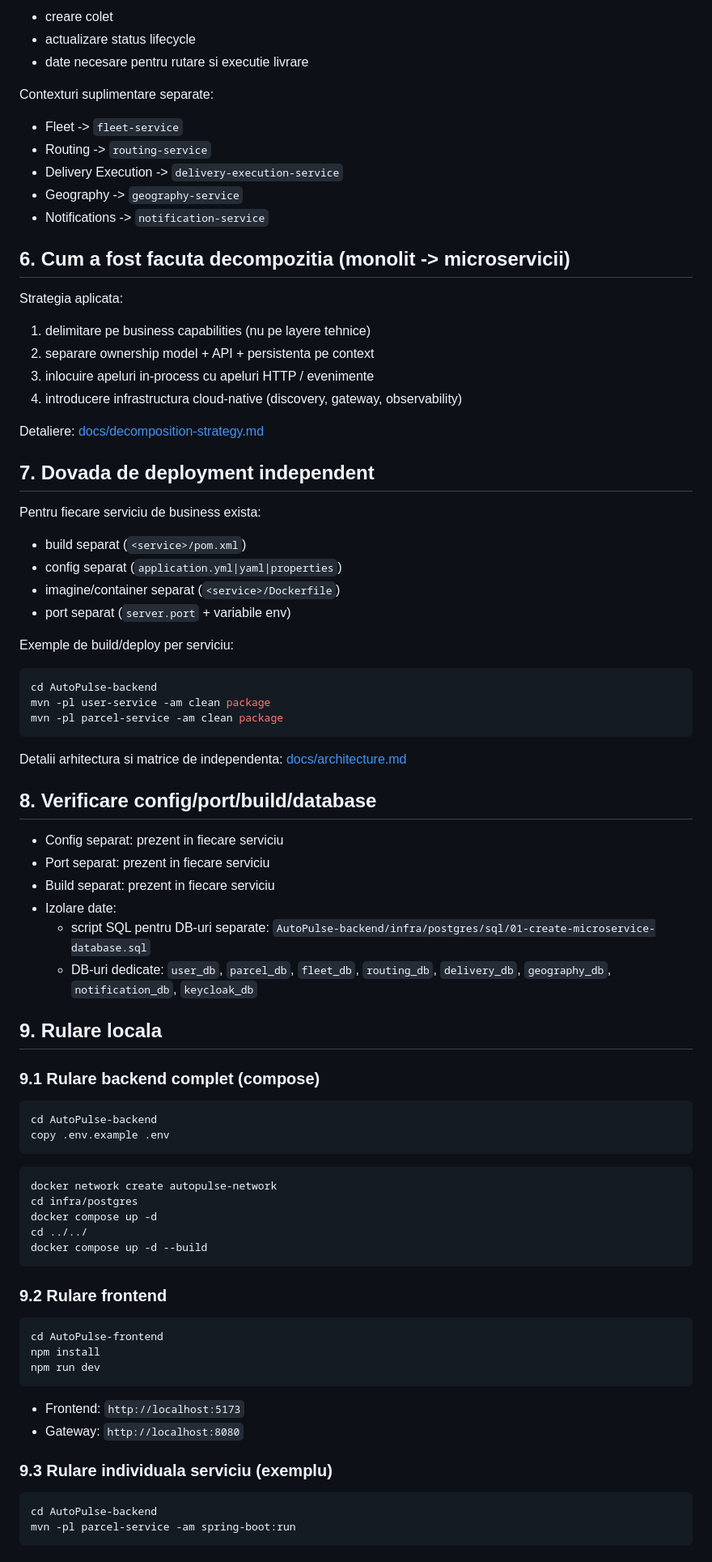
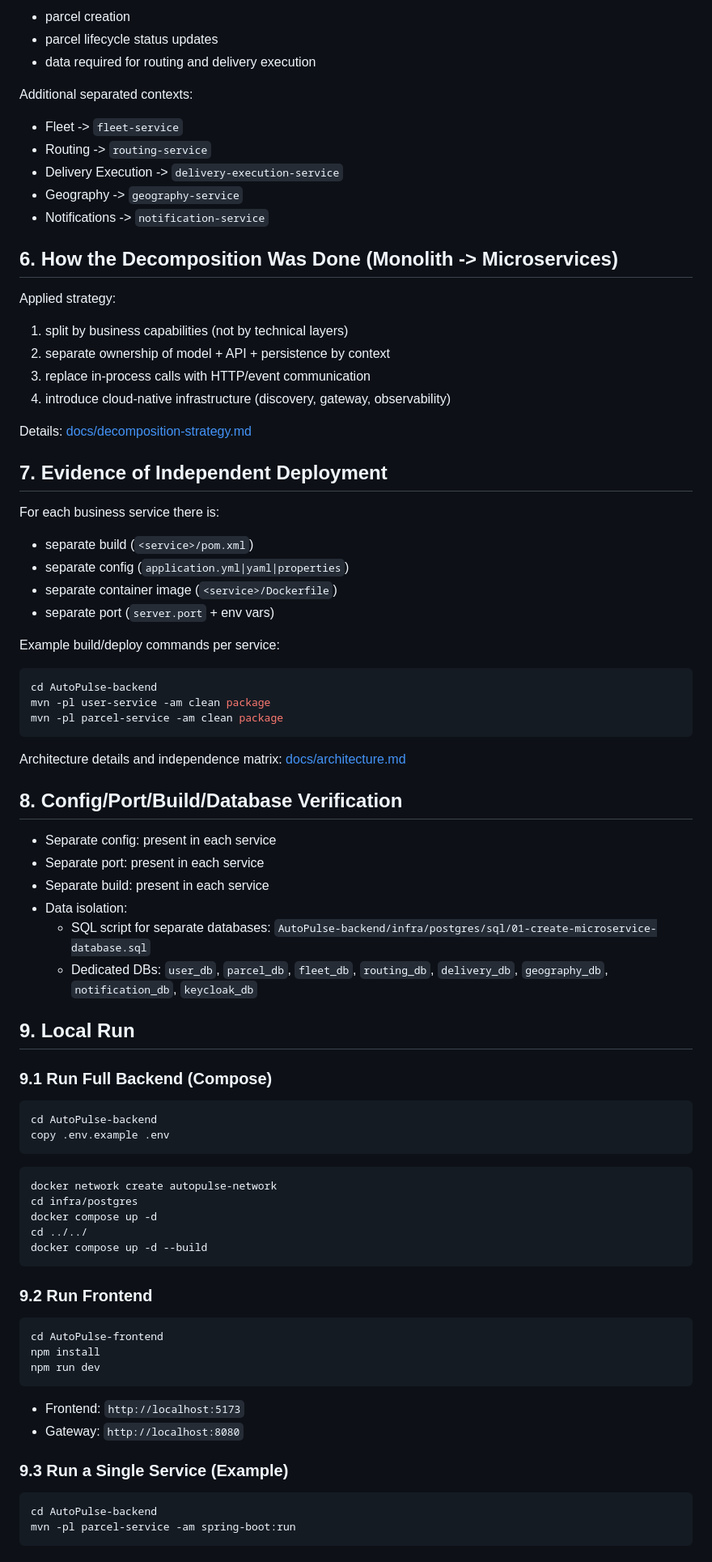
Before and after one commit to Fabian12Florin/autopulse, a Markdown page: README.md, the part around one of its changes. Shown at 81% size. Rendered like a GitHub page.

````diff
--- a/README.md
+++ b/README.md
@@ -74,9 +74,9 @@ Responsabilitati:
 
-- creare colet
-- actualizare status lifecycle
-- date necesare pentru rutare si executie livrare
+- parcel creation
+- parcel lifecycle status updates
+- data required for routing and delivery execution
 
-Contexturi suplimentare separate:
+Additional separated contexts:
 
 - Fleet -> `fleet-service`
 - Routing -> `routing-service`
@@ -84,27 +84,27 @@ Contexturi suplimentare separate:
 - Geography -> `geography-service`
 - Notifications -> `notification-service`
 
-## 6. Cum a fost facuta decompozitia (monolit -> microservicii)
+## 6. How the Decomposition Was Done (Monolith -> Microservices)
 
-Strategia aplicata:
+Applied strategy:
 
-1. delimitare pe business capabilities (nu pe layere tehnice)
-2. separare ownership model + API + persistenta pe context
-3. inlocuire apeluri in-process cu apeluri HTTP / evenimente
-4. introducere infrastructura cloud-native (discovery, gateway, observability)
+1. split by business capabilities (not by technical layers)
+2. separate ownership of model + API + persistence by context
+3. replace in-process calls with HTTP/event communication
+4. introduce cloud-native infrastructure (discovery, gateway, observability)
 
-Detaliere: [docs/decomposition-strategy.md](D:\autopulse-both\docs\decomposition-strategy.md)
+Details: [docs/decomposition-strategy.md](D:\autopulse-both\docs\decomposition-strategy.md)
 
-## 7. Dovada de deployment independent
+## 7. Evidence of Independent Deployment
 
-Pentru fiecare serviciu de business exista:
+For each business service there is:
 
-- build separat (`<service>/pom.xml`)
-- config separat (`application.yml|yaml|properties`)
-- imagine/container separat (`<service>/Dockerfile`)
-- port separat (`server.port` + variabile env)
+- separate build (`<service>/pom.xml`)
+- separate config (`application.yml|yaml|properties`)
+- separate container image (`<service>/Dockerfile`)
+- separate port (`server.port` + env vars)
 
-Exemple de build/deploy per serviciu:
+Example build/deploy commands per service:
 
 ```bash
 cd AutoPulse-backend
@@ -112,20 +112,20 @@ mvn -pl user-service -am clean package
 mvn -pl parcel-service -am clean package
 ```
 
-Detalii arhitectura si matrice de independenta: [docs/architecture.md](D:\autopulse-both\docs\architecture.md)
+Architecture details and independence matrix: [docs/architecture.md](D:\autopulse-both\docs\architecture.md)
 
-## 8. Verificare config/port/build/database
+## 8. Config/Port/Build/Database Verification
 
-- Config separat: prezent in fiecare serviciu
-- Port separat: prezent in fiecare serviciu
-- Build separat: prezent in fiecare serviciu
-- Izolare date:
-  - script SQL pentru DB-uri separate: `AutoPulse-backend/infra/postgres/sql/01-create-microservice-database.sql`
-  - DB-uri dedicate: `user_db`, `parcel_db`, `fleet_db`, `routing_db`, `delivery_db`, `geography_db`, `notification_db`, `keycloak_db`
+- Separate config: present in each service
+- Separate port: present in each service
+- Separate build: present in each service
+- Data isolation:
+  - SQL script for separate databases: `AutoPulse-backend/infra/postgres/sql/01-create-microservice-database.sql`
+  - Dedicated DBs: `user_db`, `parcel_db`, `fleet_db`, `routing_db`, `delivery_db`, `geography_db`, `notification_db`, `keycloak_db`
 
-## 9. Rulare locala
+## 9. Local Run
 
-### 9.1 Rulare backend complet (compose)
+### 9.1 Run Full Backend (Compose)
 
 ```bash
 cd AutoPulse-backend
@@ -140,7 +140,7 @@ cd ../../
 docker compose up -d --build
 ```
 
-### 9.2 Rulare frontend
+### 9.2 Run Frontend
 
 ```bash
 cd AutoPulse-frontend
@@ -151,7 +151,7 @@ npm run dev
 - Frontend: `http://localhost:5173`
 - Gateway: `http://localhost:8080`
 
-### 9.3 Rulare individuala serviciu (exemplu)
+### 9.3 Run a Single Service (Example)
 
 ```bash
 cd AutoPulse-backend
````
Also changed, not shown: other parts of README.md (+36 -52 lines).
